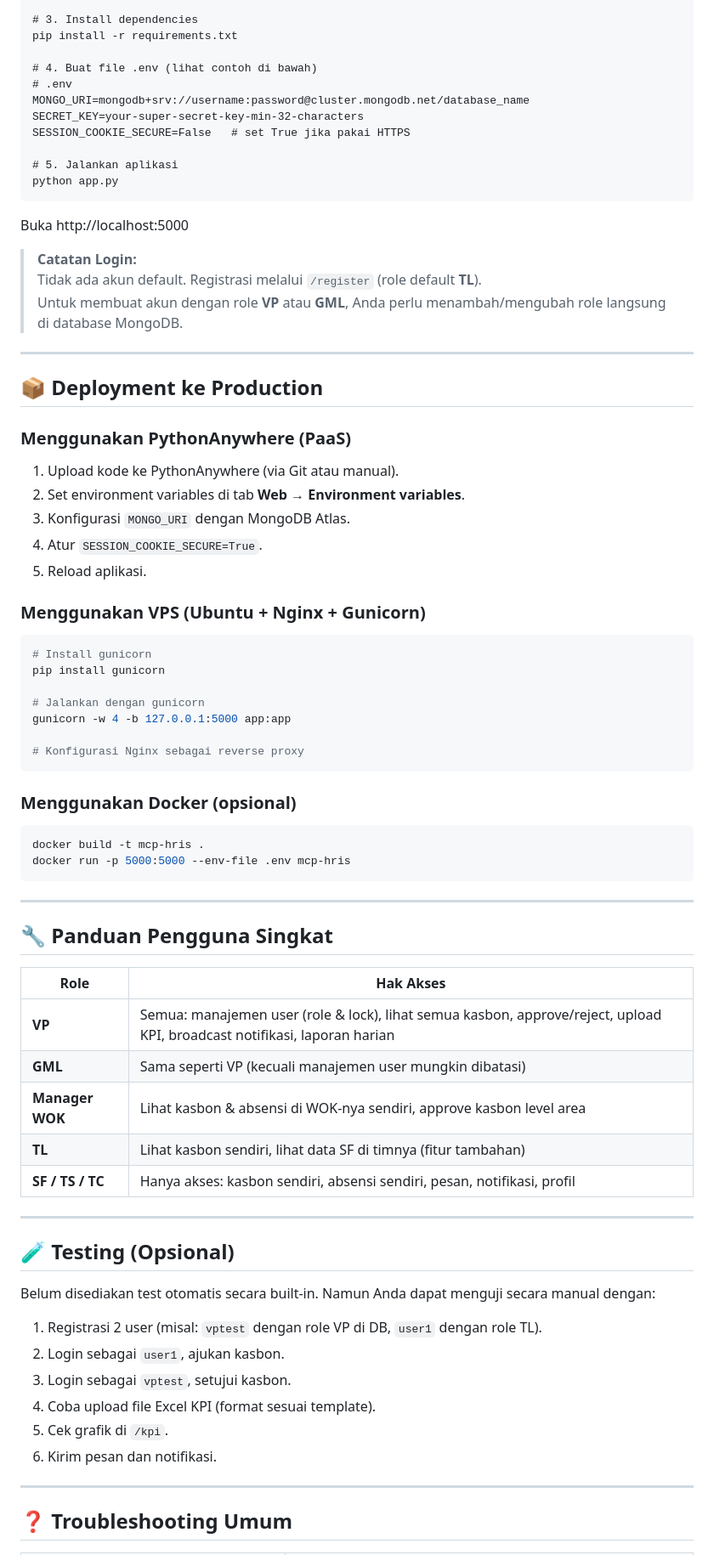
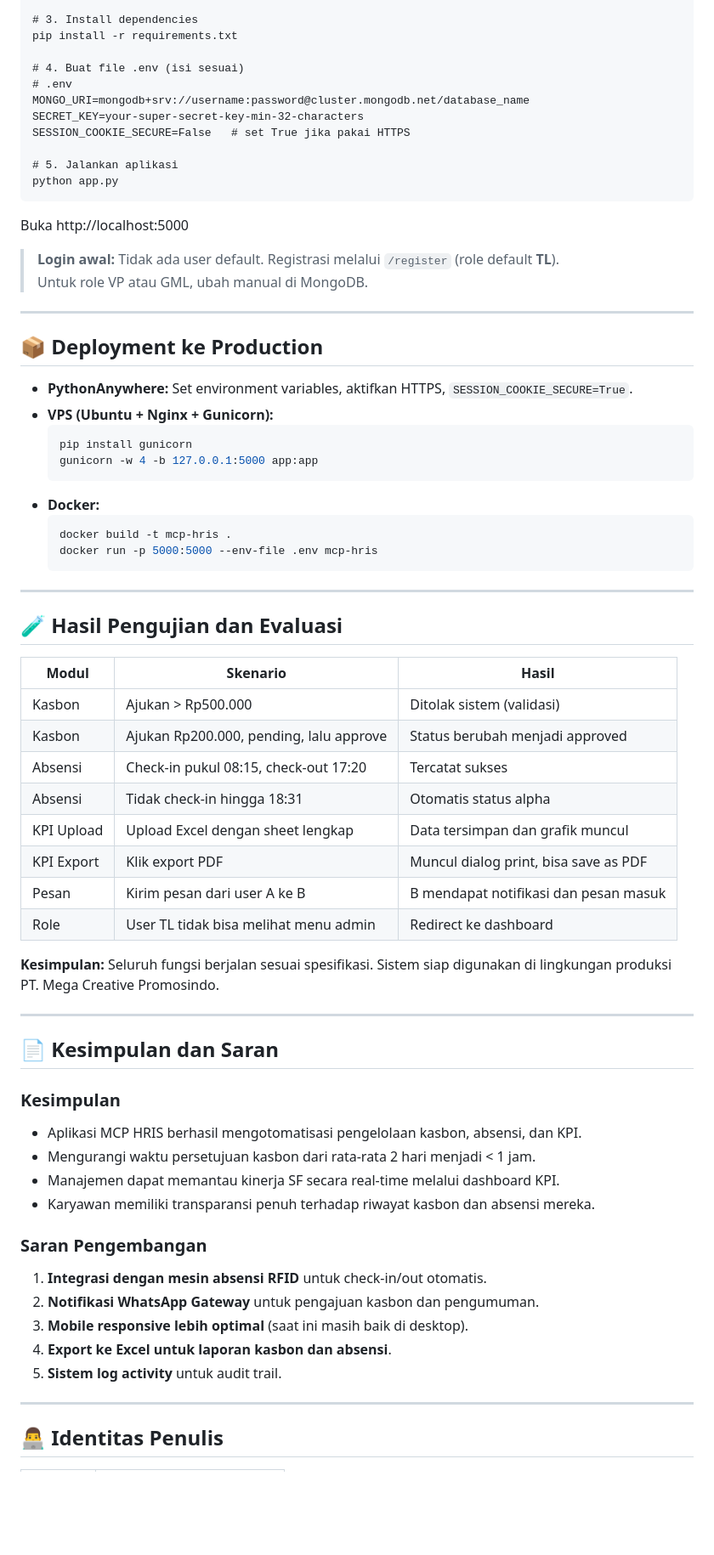
Before and after one commit to volthz001/mcp-hris, a Markdown page: README.md, the part around one of its changes. Shown at 85% size. Drawn GitHub-style; blank space fills up the shorter version.

````diff
--- a/README.md
+++ b/README.md
@@ -181,7 +176,7 @@ venv\Scripts\activate        # Windows
 # 3. Install dependencies
 pip install -r requirements.txt
 
-# 4. Buat file .env (lihat contoh di bawah)
+# 4. Buat file .env (isi sesuai)
 # .env
 MONGO_URI=mongodb+srv://username:password@cluster.mongodb.net/database_name
 SECRET_KEY=your-super-secret-key-min-32-characters
@@ -193,64 +188,60 @@ python app.py
 
 Buka http://localhost:5000
 
-> **Catatan Login:**
-> Tidak ada akun default. Registrasi melalui `/register` (role default **TL**).
-> Untuk membuat akun dengan role **VP** atau **GML**, Anda perlu menambah/mengubah role langsung di database MongoDB.
+> **Login awal:** Tidak ada user default. Registrasi melalui `/register` (role default **TL**).
+> Untuk role VP atau GML, ubah manual di MongoDB.
 
 ---
 
 ## 📦 Deployment ke Production
 
-### Menggunakan PythonAnywhere (PaaS)
-1. Upload kode ke PythonAnywhere (via Git atau manual).
-2. Set environment variables di tab **Web** → **Environment variables**.
-3. Konfigurasi `MONGO_URI` dengan MongoDB Atlas.
-4. Atur `SESSION_COOKIE_SECURE=True`.
-5. Reload aplikasi.
-
-### Menggunakan VPS (Ubuntu + Nginx + Gunicorn)
-```bash
-# Install gunicorn
-pip install gunicorn
-
-# Jalankan dengan gunicorn
-gunicorn -w 4 -b 127.0.0.1:5000 app:app
-
-# Konfigurasi Nginx sebagai reverse proxy
-```
-
-### Menggunakan Docker (opsional)
-```bash
-docker build -t mcp-hris .
-docker run -p 5000:5000 --env-file .env mcp-hris
-```
+- **PythonAnywhere:** Set environment variables, aktifkan HTTPS, `SESSION_COOKIE_SECURE=True`.
+- **VPS (Ubuntu + Nginx + Gunicorn):**
+  ```bash
+  pip install gunicorn
+  gunicorn -w 4 -b 127.0.0.1:5000 app:app
+  ```
+- **Docker:**
+  ```bash
+  docker build -t mcp-hris .
+  docker run -p 5000:5000 --env-file .env mcp-hris
+  ```
 
 ---
 
-## 🔧 Panduan Pengguna Singkat
+## 🧪 Hasil Pengujian dan Evaluasi
 
-| Role       | Hak Akses                                                                 |
-|------------|---------------------------------------------------------------------------|
-| **VP**     | Semua: manajemen user (role & lock), lihat semua kasbon, approve/reject, upload KPI, broadcast notifikasi, laporan harian |
-| **GML**    | Sama seperti VP (kecuali manajemen user mungkin dibatasi)                 |
-| **Manager WOK** | Lihat kasbon & absensi di WOK-nya sendiri, approve kasbon level area |
-| **TL**     | Lihat kasbon sendiri, lihat data SF di timnya (fitur tambahan)            |
-| **SF / TS / TC** | Hanya akses: kasbon sendiri, absensi sendiri, pesan, notifikasi, profil |
+| Modul        | Skenario                                      | Hasil                                  |
+|--------------|-----------------------------------------------|----------------------------------------|
+| Kasbon       | Ajukan > Rp500.000                            | Ditolak sistem (validasi)              |
+| Kasbon       | Ajukan Rp200.000, pending, lalu approve       | Status berubah menjadi approved        |
+| Absensi      | Check‑in pukul 08:15, check‑out 17:20         | Tercatat sukses                        |
+| Absensi      | Tidak check‑in hingga 18:31                   | Otomatis status alpha                  |
+| KPI Upload   | Upload Excel dengan sheet lengkap             | Data tersimpan dan grafik muncul       |
+| KPI Export   | Klik export PDF                               | Muncul dialog print, bisa save as PDF  |
+| Pesan        | Kirim pesan dari user A ke B                  | B mendapat notifikasi dan pesan masuk  |
+| Role         | User TL tidak bisa melihat menu admin         | Redirect ke dashboard                  |
+
+**Kesimpulan:** Seluruh fungsi berjalan sesuai spesifikasi. Sistem siap digunakan di lingkungan produksi PT. Mega Creative Promosindo.
 
 ---
 
-## 🧪 Testing (Opsional)
+## 📄 Kesimpulan dan Saran
 
-Belum disediakan test otomatis secara built‑in. Namun Anda dapat menguji secara manual dengan:
+### Kesimpulan
+- Aplikasi MCP HRIS berhasil mengotomatisasi pengelolaan kasbon, absensi, dan KPI.
+- Mengurangi waktu persetujuan kasbon dari rata‑rata 2 hari menjadi < 1 jam.
+- Manajemen dapat memantau kinerja SF secara real‑time melalui dashboard KPI.
+- Karyawan memiliki transparansi penuh terhadap riwayat kasbon dan absensi mereka.
 
-1. Registrasi 2 user (misal: `vptest` dengan role VP di DB, `user1` dengan role TL).
-2. Login sebagai `user1`, ajukan kasbon.
-3. Login sebagai `vptest`, setujui kasbon.
-4. Coba upload file Excel KPI (format sesuai template).
-5. Cek grafik di `/kpi`.
-6. Kirim pesan dan notifikasi.
+### Saran Pengembangan
+1. **Integrasi dengan mesin absensi RFID** untuk check‑in/out otomatis.
+2. **Notifikasi WhatsApp Gateway** untuk pengajuan kasbon dan pengumuman.
+3. **Mobile responsive lebih optimal** (saat ini masih baik di desktop).
+4. **Export ke Excel untuk laporan kasbon dan absensi**.
+5. **Sistem log activity** untuk audit trail.
 
 ---
 
-## ❓ Troubleshooting Umum
+## 👨‍💻 Identitas Penulis
 
````
Also changed, not shown: other parts of README.md (+104 -107 lines).
